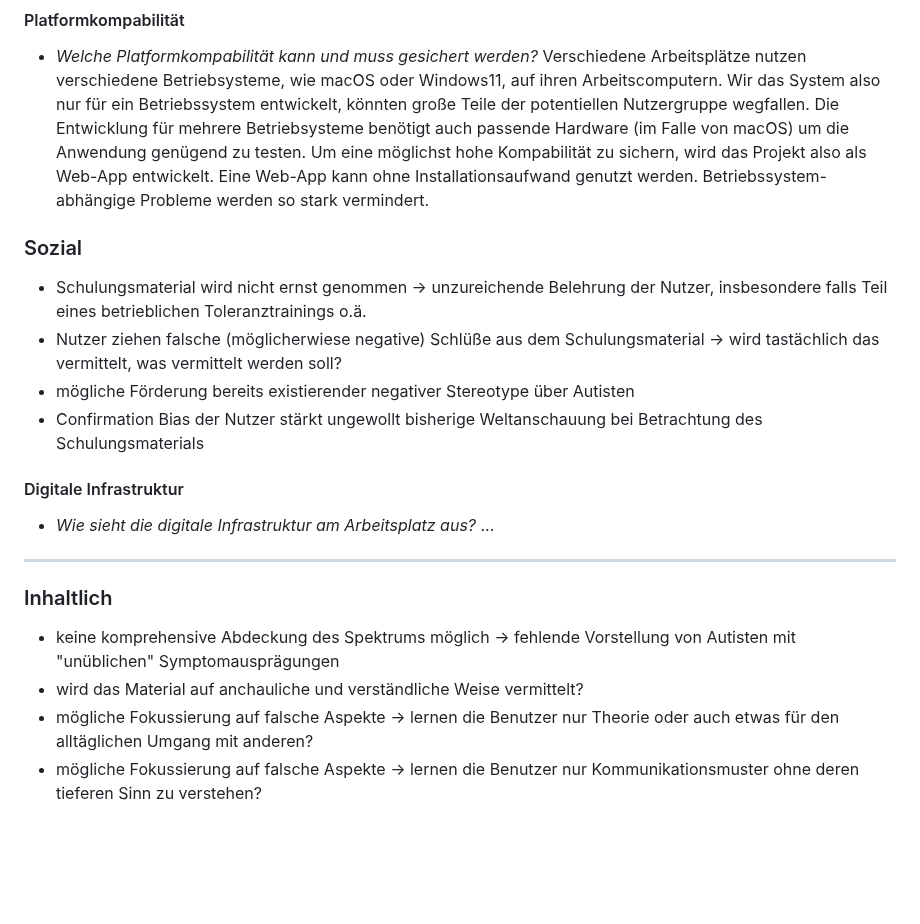
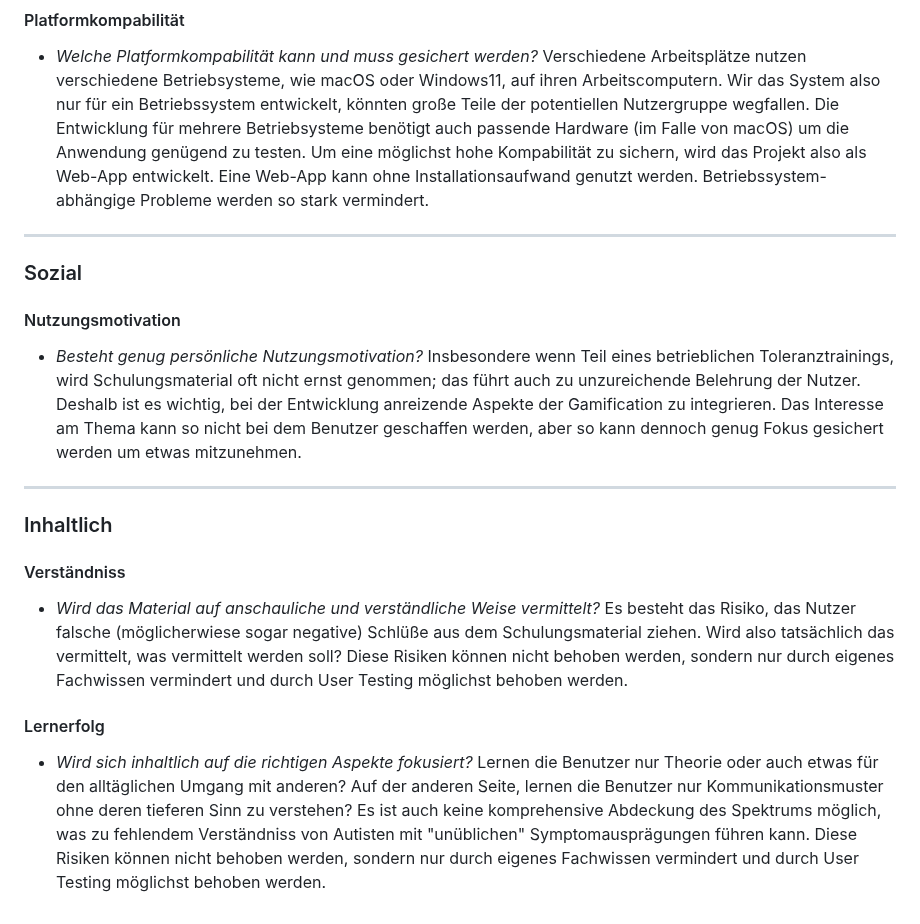
Before and after one commit to raziel-razmattaz/EPWS2324EngelHatzkeBreidbach, a Markdown page: Artefacts/Projektrisiken.md, the part around the change. Rendered like a GitHub page; blank space fills up the shorter version.

Commit message:
Updated project risks with slight expansions and corrections

```diff
--- a/Artefacts/Projektrisiken.md
+++ b/Artefacts/Projektrisiken.md
@@ -14,22 +14,20 @@
 #### Platformkompabilität
 - *Welche Platformkompabilität kann und muss gesichert werden?* Verschiedene Arbeitsplätze nutzen verschiedene Betriebsysteme, wie macOS oder Windows11, auf ihren Arbeitscomputern. Wir das System also nur für ein Betriebssystem entwickelt, könnten große Teile der potentiellen Nutzergruppe wegfallen. Die Entwicklung für mehrere Betriebsysteme benötigt auch passende Hardware (im Falle von macOS) um die Anwendung genügend zu testen. Um eine möglichst hohe Kompabilität zu sichern, wird das Projekt also als Web-App entwickelt. Eine Web-App kann ohne Installationsaufwand genutzt werden. Betriebssystem-abhängige Probleme werden so stark vermindert.
 
+---
+
 ### Sozial
 
-- Schulungsmaterial wird nicht ernst genommen &rarr; unzureichende Belehrung der Nutzer, insbesondere falls Teil eines betrieblichen Toleranztrainings o.ä.
-- Nutzer ziehen falsche (möglicherwiese negative) Schlüße aus dem Schulungsmaterial &rarr; wird tastächlich das vermittelt, was vermittelt werden soll?
-- mögliche Förderung bereits existierender negativer Stereotype über Autisten
-- Confirmation Bias der Nutzer stärkt ungewollt bisherige Weltanschauung bei Betrachtung des Schulungsmaterials
-
-
-#### Digitale Infrastruktur
-- *Wie sieht die digitale Infrastruktur am Arbeitsplatz aus?* ...
+#### Nutzungsmotivation
+- *Besteht genug persönliche Nutzungsmotivation?* Insbesondere wenn Teil eines betrieblichen Toleranztrainings, wird Schulungsmaterial oft nicht ernst genommen; das führt auch zu unzureichende Belehrung der Nutzer. Deshalb ist es wichtig, bei der Entwicklung anreizende Aspekte der Gamification zu integrieren. Das Interesse am Thema kann so nicht bei dem Benutzer geschaffen werden, aber so kann dennoch genug Fokus gesichert werden um etwas mitzunehmen.
 
 ---
 
 ### Inhaltlich
 
-- keine komprehensive Abdeckung des Spektrums möglich &rarr; fehlende Vorstellung von Autisten mit "unüblichen" Symptomausprägungen
-- wird das Material auf anchauliche und verständliche Weise vermittelt?
-- mögliche Fokussierung auf falsche Aspekte &rarr; lernen die Benutzer nur Theorie oder auch etwas für den alltäglichen Umgang mit anderen?
-- mögliche Fokussierung auf falsche Aspekte &rarr; lernen die Benutzer nur Kommunikationsmuster ohne deren tieferen Sinn zu verstehen?
+#### Verständniss
+- *Wird das Material auf anschauliche und verständliche Weise vermittelt?* Es besteht das Risiko, das Nutzer falsche (möglicherwiese sogar negative) Schlüße aus dem Schulungsmaterial ziehen. Wird also tatsächlich das vermittelt, was vermittelt werden soll? Diese Risiken können nicht behoben werden, sondern nur durch eigenes Fachwissen vermindert und durch User Testing möglichst behoben werden.
+
+#### Lernerfolg
+
+- *Wird sich inhaltlich auf die richtigen Aspekte fokusiert?* Lernen die Benutzer nur Theorie oder auch etwas für den alltäglichen Umgang mit anderen? Auf der anderen Seite, lernen die Benutzer nur Kommunikationsmuster ohne deren tieferen Sinn zu verstehen? Es ist auch keine komprehensive Abdeckung des Spektrums möglich, was zu fehlendem Verständniss von Autisten mit "unüblichen" Symptomausprägungen führen kann. Diese Risiken können nicht behoben werden, sondern nur durch eigenes Fachwissen vermindert und durch User Testing möglichst behoben werden.
```
